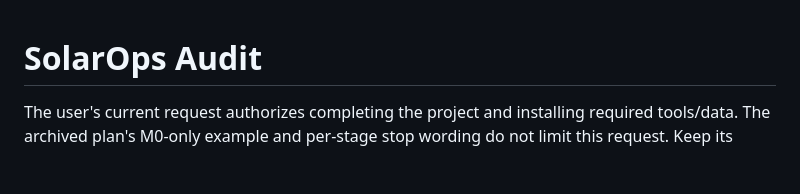
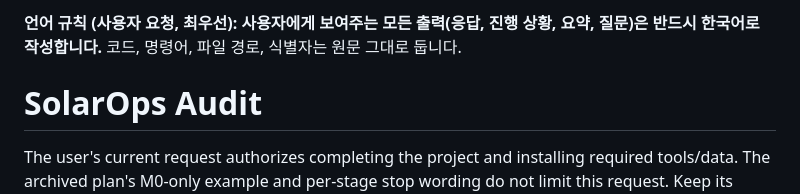
Before and after one commit to TaeyanG4/solarops-audit, a Markdown page: AGENTS.md, the part around the change. GitHub-like rendering; blank space fills up the shorter version.

Commit message:
docs: require Korean for all user-facing output
Co-Authored-By: Claude Opus 5.5 <noreply@anthropic.com>

```diff
--- a/AGENTS.md
+++ b/AGENTS.md
@@ -1,3 +1,5 @@
+**언어 규칙 (사용자 요청, 최우선): 사용자에게 보여주는 모든 출력(응답, 진행 상황, 요약, 질문)은 반드시 한국어로 작성합니다.** 코드, 명령어, 파일 경로, 식별자는 원문 그대로 둡니다.
+
 # SolarOps Audit
 
 The user's current request authorizes completing the project and installing required
```
